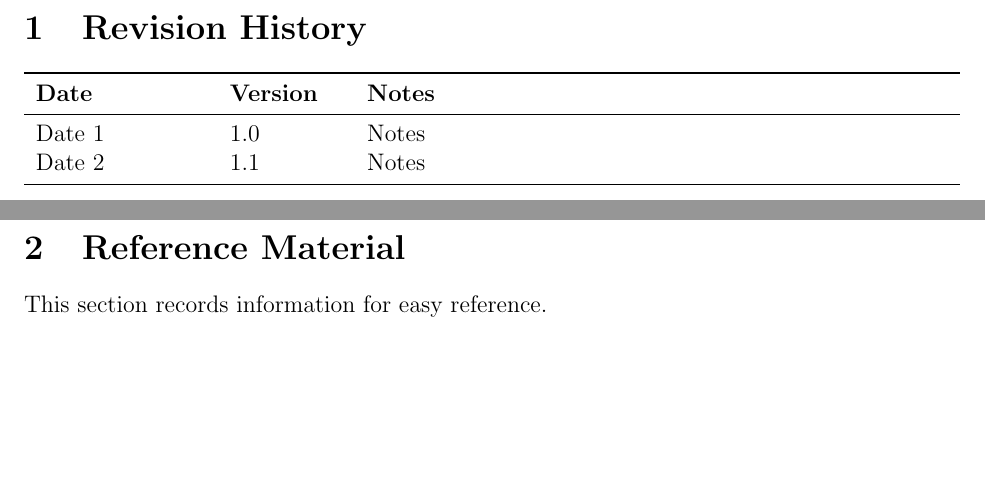
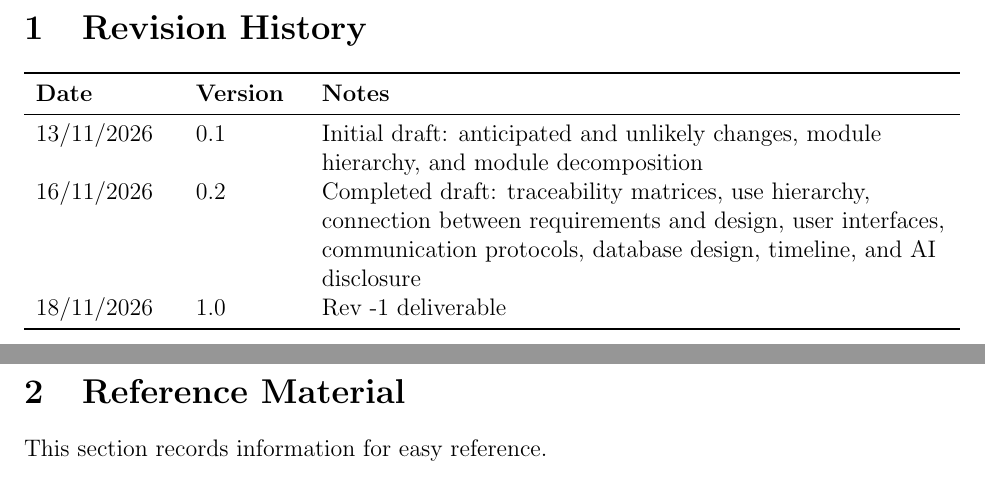
Before and after one commit to JackEaston4/Troitsky-Toolbox, a LaTeX document (docs/Design/SoftArchitecture/MG.tex): two parts of pages 2 and 3 of 32, joined at a grey line, cut so that both start at the same text, the shorter picture padded with empty space. Compiled offline with pdfLaTeX; a LaTeX package or settings file that is missing is left out.

Commit message:
updated Revision History

```diff
--- a/docs/Design/SoftArchitecture/MG.tex
+++ b/docs/Design/SoftArchitecture/MG.tex
@@ -47,11 +47,12 @@
 
 \section{Revision History}
 
-\begin{tabularx}{\textwidth}{p{3cm}p{2cm}X}
+\begin{tabularx}{\textwidth}{p{2.4cm}p{1.8cm}>{\raggedright\arraybackslash}X}
 \toprule {\bf Date} & {\bf Version} & {\bf Notes}\\
 \midrule
-Date 1 & 1.0 & Notes\\
-Date 2 & 1.1 & Notes\\
+13/11/2026 & 0.1 & Initial draft: anticipated and unlikely changes, module hierarchy, and module decomposition\\
+16/11/2026 & 0.2 & Completed draft: traceability matrices, use hierarchy, connection between requirements and design, user interfaces, communication protocols, database design, timeline, and AI disclosure\\
+18/11/2026 & 1.0 & Rev -1 deliverable\\
 \bottomrule
 \end{tabularx}
 
```
